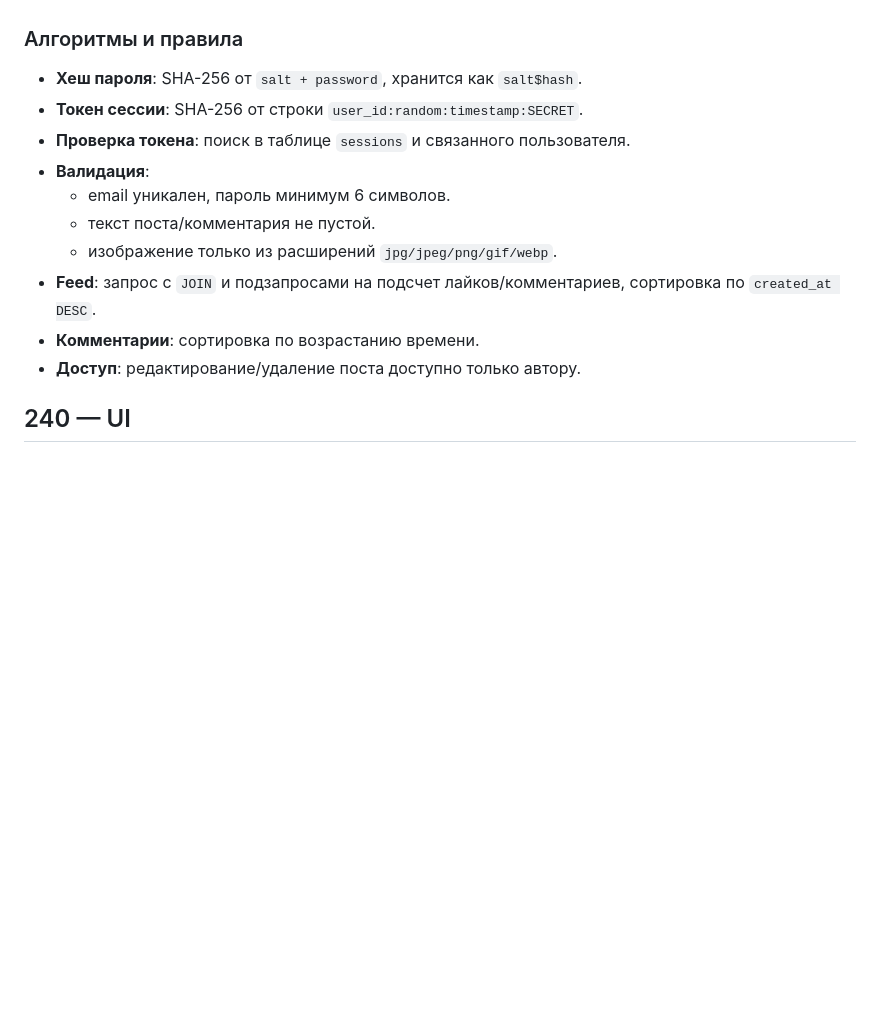
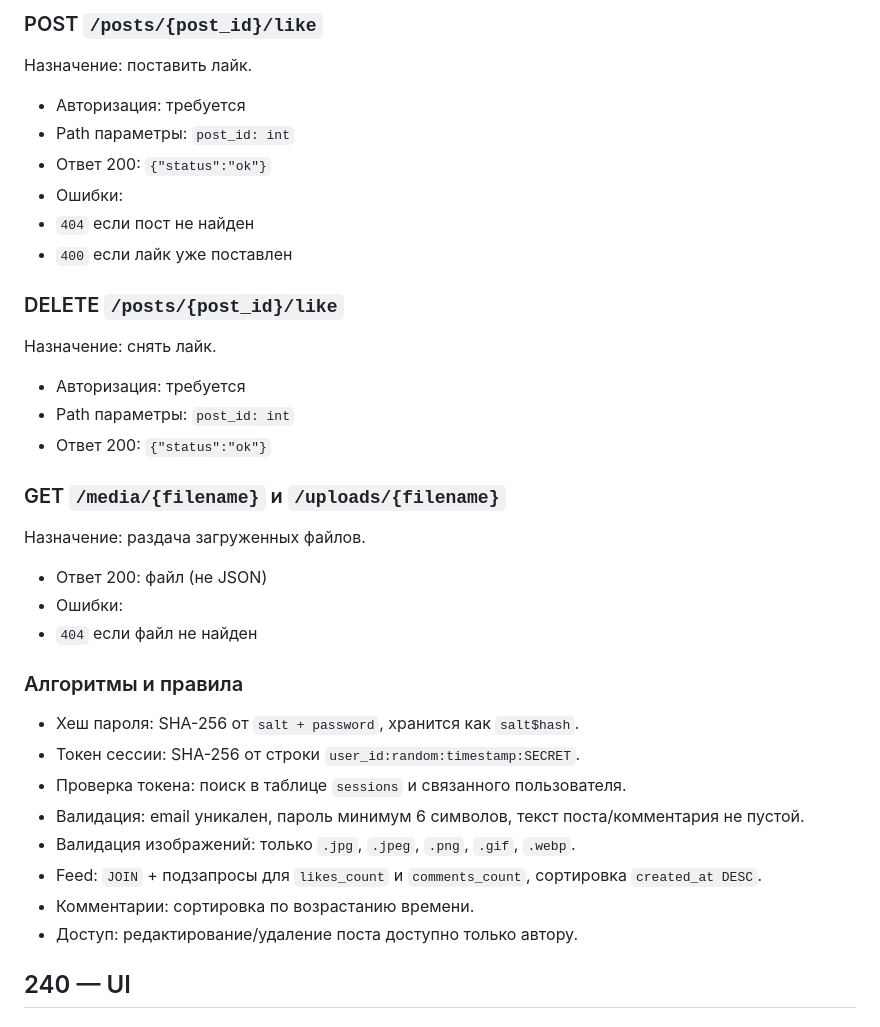
Before and after one commit to IvanTrofimov052/SystemEngeneering, a Markdown page: lab7/readme.md, the part around one of its changes. Drawn GitHub-style; blank space fills up the shorter version.

```diff
--- a/lab7/readme.md
+++ b/lab7/readme.md
@@ -59,15 +141,33 @@
+### POST `/posts/{post_id}/like`
+Назначение: поставить лайк.
+- Авторизация: требуется
+- Path параметры: `post_id: int`
+- Ответ 200: `{"status":"ok"}`
+- Ошибки:
+- `404` если пост не найден
+- `400` если лайк уже поставлен
+
+### DELETE `/posts/{post_id}/like`
+Назначение: снять лайк.
+- Авторизация: требуется
+- Path параметры: `post_id: int`
+- Ответ 200: `{"status":"ok"}`
+
+### GET `/media/{filename}` и `/uploads/{filename}`
+Назначение: раздача загруженных файлов.
+- Ответ 200: файл (не JSON)
+- Ошибки:
+- `404` если файл не найден
 
 ### Алгоритмы и правила
-- **Хеш пароля**: SHA-256 от `salt + password`, хранится как `salt$hash`.
-- **Токен сессии**: SHA-256 от строки `user_id:random:timestamp:SECRET`.
-- **Проверка токена**: поиск в таблице `sessions` и связанного пользователя.
-- **Валидация**:
-  - email уникален, пароль минимум 6 символов.
-  - текст поста/комментария не пустой.
-  - изображение только из расширений `jpg/jpeg/png/gif/webp`.
-- **Feed**: запрос с `JOIN` и подзапросами на подсчет лайков/комментариев, сортировка по `created_at DESC`.
-- **Комментарии**: сортировка по возрастанию времени.
-- **Доступ**: редактирование/удаление поста доступно только автору.
+- Хеш пароля: SHA-256 от `salt + password`, хранится как `salt$hash`.
+- Токен сессии: SHA-256 от строки `user_id:random:timestamp:SECRET`.
+- Проверка токена: поиск в таблице `sessions` и связанного пользователя.
+- Валидация: email уникален, пароль минимум 6 символов, текст поста/комментария не пустой.
+- Валидация изображений: только `.jpg`, `.jpeg`, `.png`, `.gif`, `.webp`.
+- Feed: `JOIN` + подзапросы для `likes_count` и `comments_count`, сортировка `created_at DESC`.
+- Комментарии: сортировка по возрастанию времени.
+- Доступ: редактирование/удаление поста доступно только автору.
 
 ## 240 — UI
 
```
Also changed, not shown: other parts of lab7/readme.md (+103 -21 lines).
